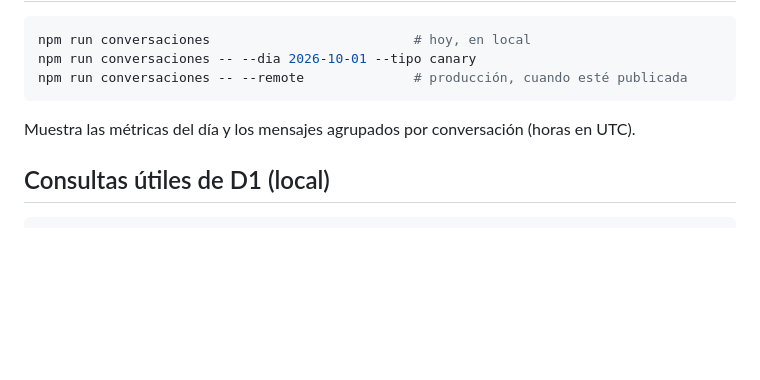
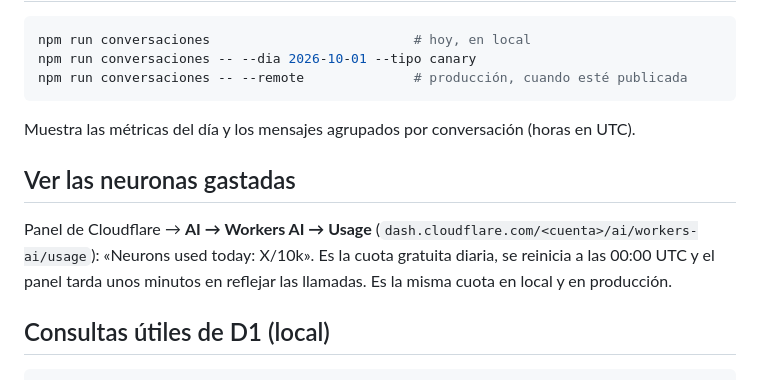
Before and after one commit to devPatuel/portfolio-chatbot, a Markdown page: docs/setup-local.md, the part around the change. Drawn GitHub-style; blank space fills up the shorter version.

Commit message:
Documentar dónde ver las neuronas gastadas de Workers AI

````diff
--- a/docs/setup-local.md
+++ b/docs/setup-local.md
@@ -84,6 +84,10 @@ npm run conversaciones -- --remote              # producción, cuando esté publ
 
 Muestra las métricas del día y los mensajes agrupados por conversación (horas en UTC).
 
+## Ver las neuronas gastadas
+
+Panel de Cloudflare → **AI → Workers AI → Usage** (`dash.cloudflare.com/<cuenta>/ai/workers-ai/usage`): «Neurons used today: X/10k». Es la cuota gratuita diaria, se reinicia a las 00:00 UTC y el panel tarda unos minutos en reflejar las llamadas. Es la misma cuota en local y en producción.
+
 ## Consultas útiles de D1 (local)
 
 ```bash
````
